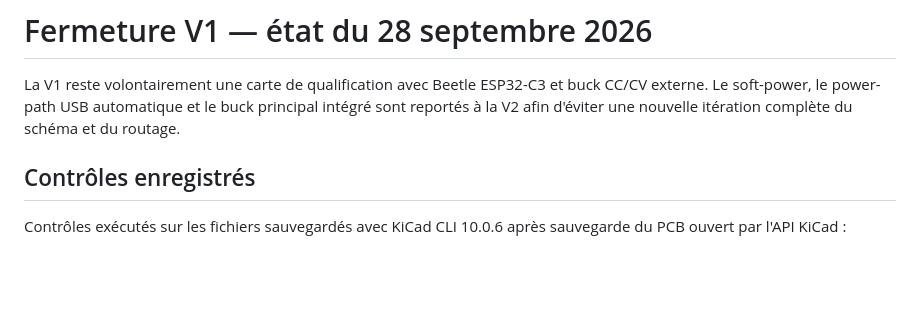
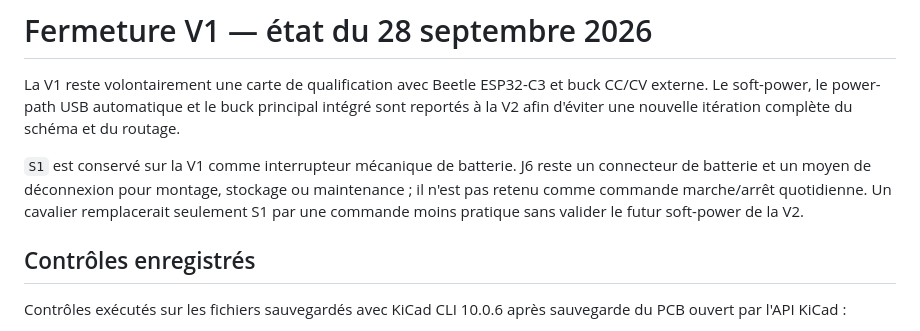
Before and after one commit to AloisKyrou/bike_generator, a Markdown page: electrical/docs/V1_CLOSEOUT_2026-09-28.md, the part around the change. Rendered like a GitHub page; blank space fills up the shorter version.

```diff
--- a/electrical/docs/V1_CLOSEOUT_2026-09-28.md
+++ b/electrical/docs/V1_CLOSEOUT_2026-09-28.md
@@ -4,6 +4,12 @@ La V1 reste volontairement une carte de qualification avec Beetle ESP32-C3 et
 buck CC/CV externe. Le soft-power, le power-path USB automatique et le buck
 principal intégré sont reportés à la V2 afin d'éviter une nouvelle itération
 complète du schéma et du routage.
+
+`S1` est conservé sur la V1 comme interrupteur mécanique de batterie. J6 reste
+un connecteur de batterie et un moyen de déconnexion pour montage, stockage ou
+maintenance ; il n'est pas retenu comme commande marche/arrêt quotidienne. Un
+cavalier remplacerait seulement S1 par une commande moins pratique sans
+valider le futur soft-power de la V2.
 
 ## Contrôles enregistrés
 
```
Also changed, not shown: electrical/docs/CONTROLLER_V2_INTEGRATED_SPEC.md (+23 -0 lines).
